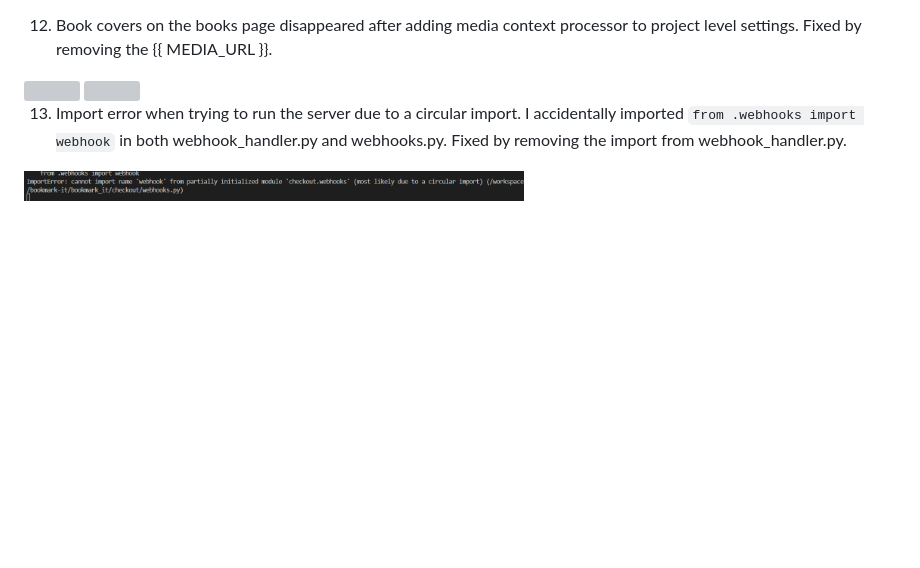
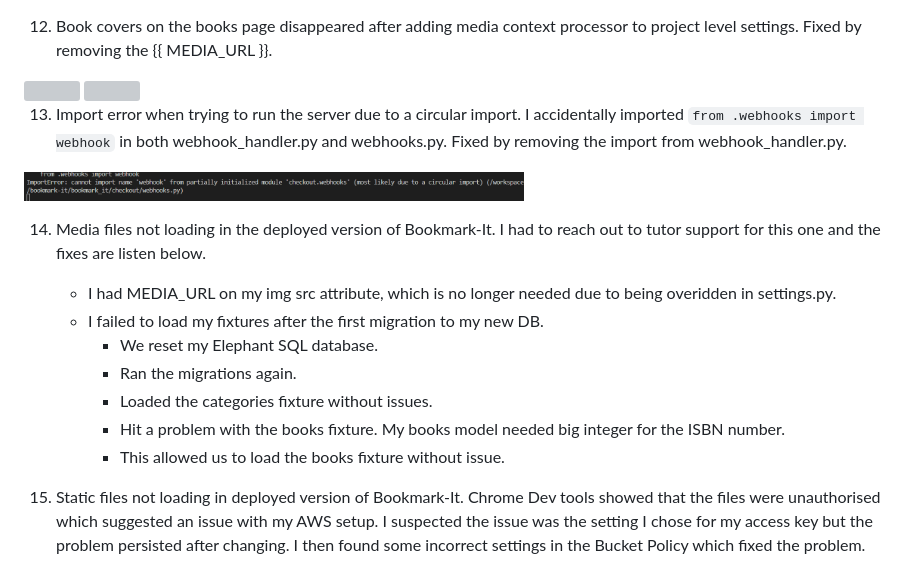
Before and after one commit to Code-Institute-Submissions/abz2489-bookmark-it, a Markdown page: TESTING.md, the part around the change. Rendered like a GitHub page; blank space fills up the shorter version; grey boxes are pictures that could not be loaded.

Commit message:
Add media and static files bugs to testing

````diff
--- a/TESTING.md
+++ b/TESTING.md
@@ -60,3 +60,14 @@ Fixed with the help of slack. I had entered the book_id arguement for the form U
 13. Import error when trying to run the server due to a circular import. I accidentally imported ```from .webhooks import webhook``` in both webhook_handler.py and webhooks.py. Fixed by removing the import from webhook_handler.py.
 
 <img src="documentation/bugs/bmi-bug13.png" width="500" height="50"/>
+
+14. Media files not loading in the deployed version of Bookmark-It. I had to reach out to tutor support for this one and the fixes are listen below.
+    - I had MEDIA_URL on my img src attribute, which is no longer needed due to being overidden in settings.py.
+    - I failed to load my fixtures after the first migration to my new DB.
+        - We reset my Elephant SQL database.
+        - Ran the migrations again.
+        - Loaded the categories fixture without issues.
+        - Hit a problem with the books fixture. My books model needed big integer for the ISBN number.
+        - This allowed us to load the books fixture without issue.
+
+15. Static files not loading in deployed version of Bookmark-It. Chrome Dev tools showed that the files were unauthorised which suggested an issue with my AWS setup. I suspected the issue was the setting I chose for my access key but the problem persisted after changing. I then found some incorrect settings in the Bucket Policy which fixed the problem.
````
